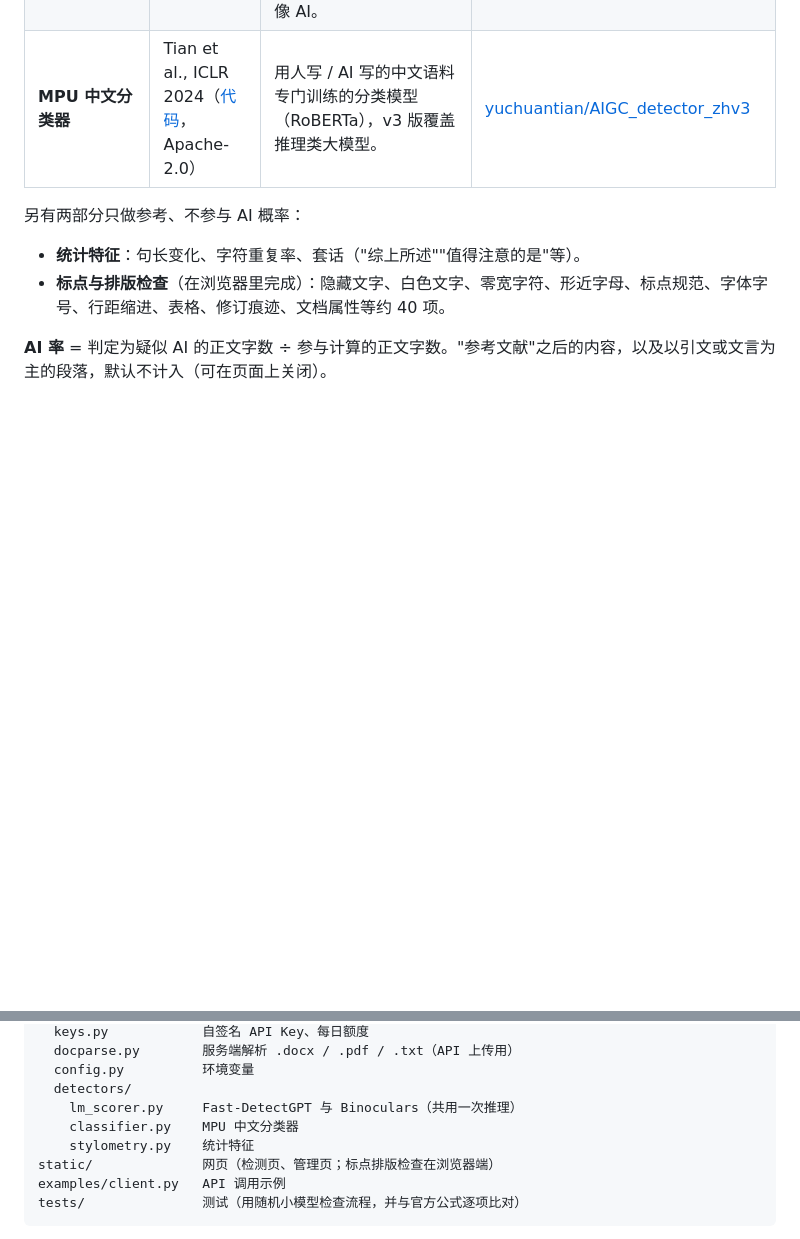
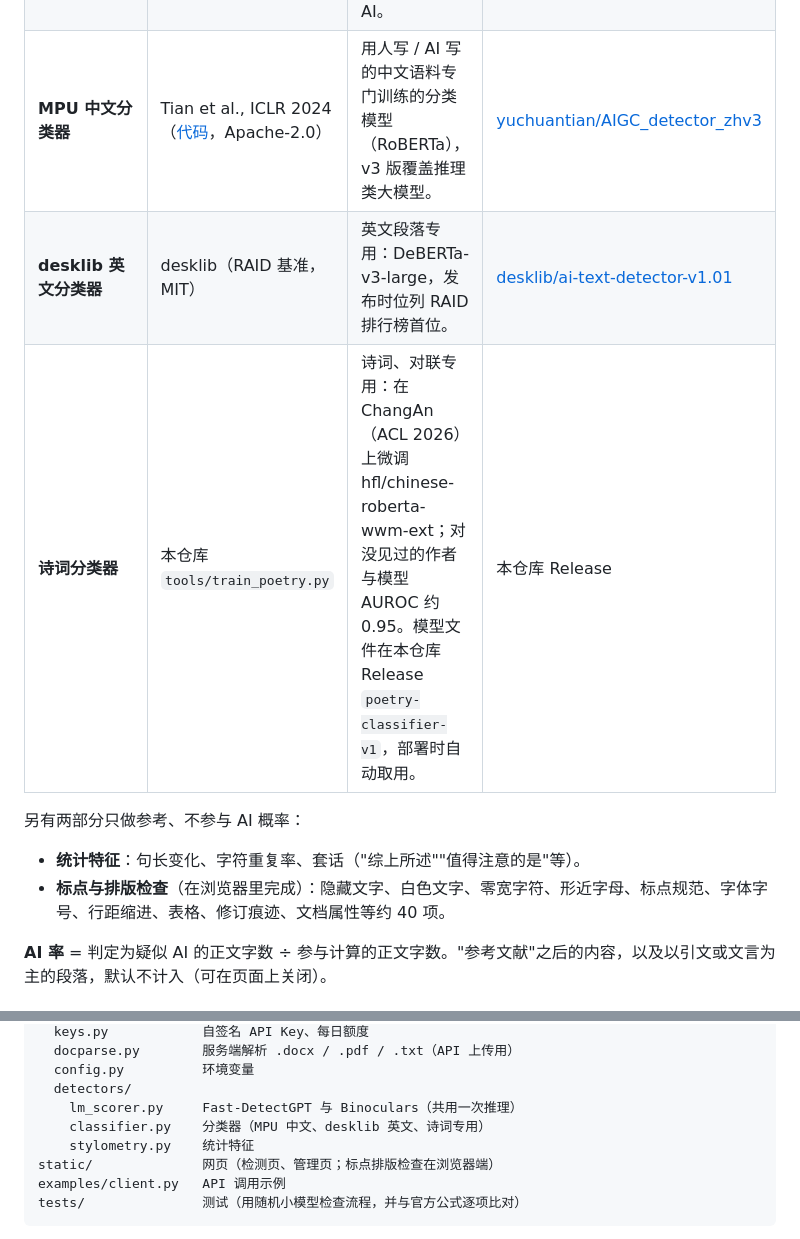
Before and after one commit to zhuloujun/Ai-text-checker, a Markdown page: server/README.md, 2 parts joined by grey strips. Rendered like a GitHub page; blank space fills up the shorter version.

Commit message:
Document the English and poetry classifiers; redeploy with the refit poetry calibration
Co-Authored-By: Claude Opus 5.5 <noreply@anthropic.com>
Claude-Session: https://claude.ai/code/session_01Cqh6nS8WYnku3Du5VfpVcM

```diff
--- a/server/README.md
+++ b/server/README.md
@@ -23,6 +23,8 @@ short_description: 中文论文 AI 文本检测：Fast-DetectGPT + Binoculars +
 | **Fast-DetectGPT** | Bao et al., ICLR 2024（[代码](https://github.com/baoguangsheng/fast-detect-gpt)，MIT） | "条件概率曲率"：AI 写作几乎每一步都挑模型认为最可能的字，所以原文的对数概率明显高于"模型随机续写"的期望值。计算 (实际对数概率 − 期望) ÷ 标准差，越高越像 AI。 | Qwen2.5-0.5B（采样）+ Qwen2.5-0.5B-Instruct（打分） |
 | **Binoculars** | Hans et al., ICML 2024（[代码](https://github.com/ahans30/Binoculars)） | 用两个模型"双眼"对照：困惑度 ÷ 交叉困惑度。单看困惑度会把"话题本身就少见"的文字误判为人写，除以交叉困惑度可以抵消话题的影响。越低越像 AI。 | 同上两个模型 |
 | **MPU 中文分类器** | Tian et al., ICLR 2024（[代码](https://github.com/YuchuanTian/AIGC_text_detector)，Apache-2.0） | 用人写 / AI 写的中文语料专门训练的分类模型（RoBERTa），v3 版覆盖推理类大模型。 | [yuchuantian/AIGC_detector_zhv3](https://huggingface.co/yuchuantian/AIGC_detector_zhv3) |
+| **desklib 英文分类器** | desklib（RAID 基准，MIT） | 英文段落专用：DeBERTa-v3-large，发布时位列 RAID 排行榜首位。 | [desklib/ai-text-detector-v1.01](https://huggingface.co/desklib/ai-text-detector-v1.01) |
+| **诗词分类器** | 本仓库 `tools/train_poetry.py` | 诗词、对联专用：在 ChangAn（ACL 2026）上微调 hfl/chinese-roberta-wwm-ext；对没见过的作者与模型 AUROC 约 0.95。模型文件在本仓库 Release `poetry-classifier-v1`，部署时自动取用。 | 本仓库 Release |
 
 另有两部分只做参考、不参与 AI 概率：
 - **统计特征**：句长变化、字符重复率、套话（"综上所述""值得注意的是"等）。
@@ -168,7 +170,7 @@ app/
   config.py          环境变量
   detectors/
     lm_scorer.py     Fast-DetectGPT 与 Binoculars（共用一次推理）
-    classifier.py    MPU 中文分类器
+    classifier.py    分类器（MPU 中文、desklib 英文、诗词专用）
     stylometry.py    统计特征
 static/              网页（检测页、管理页；标点排版检查在浏览器端）
 examples/client.py   API 调用示例
```
